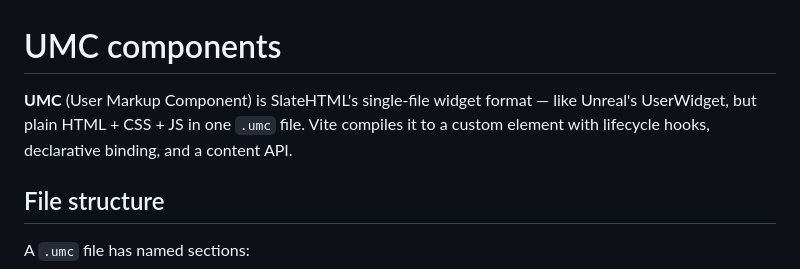
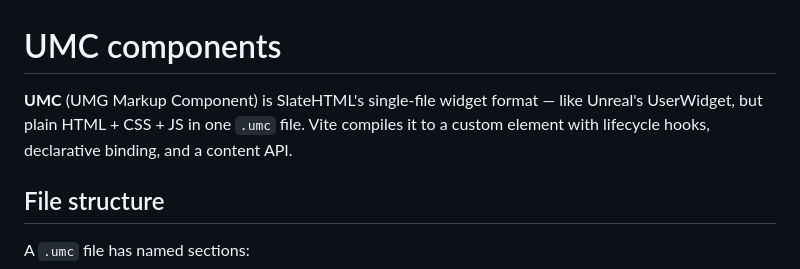
Before and after one commit to litruv/slatehtml, a Markdown page: docs/umc.md, the part around the change. Rendered like a GitHub page.

Commit message:
Update UMC definition to correct acronym from User Markup Component to UMG Markup Component in documentation.

```diff
--- a/docs/umc.md
+++ b/docs/umc.md
@@ -1,6 +1,6 @@
 # UMC components
 
-**UMC** (User Markup Component) is SlateHTML's single-file widget format — like Unreal's UserWidget, but plain HTML + CSS + JS in one `.umc` file. Vite compiles it to a custom element with lifecycle hooks, declarative binding, and a content API.
+**UMC** (UMG Markup Component) is SlateHTML's single-file widget format — like Unreal's UserWidget, but plain HTML + CSS + JS in one `.umc` file. Vite compiles it to a custom element with lifecycle hooks, declarative binding, and a content API.
 
 ## File structure
 
```
